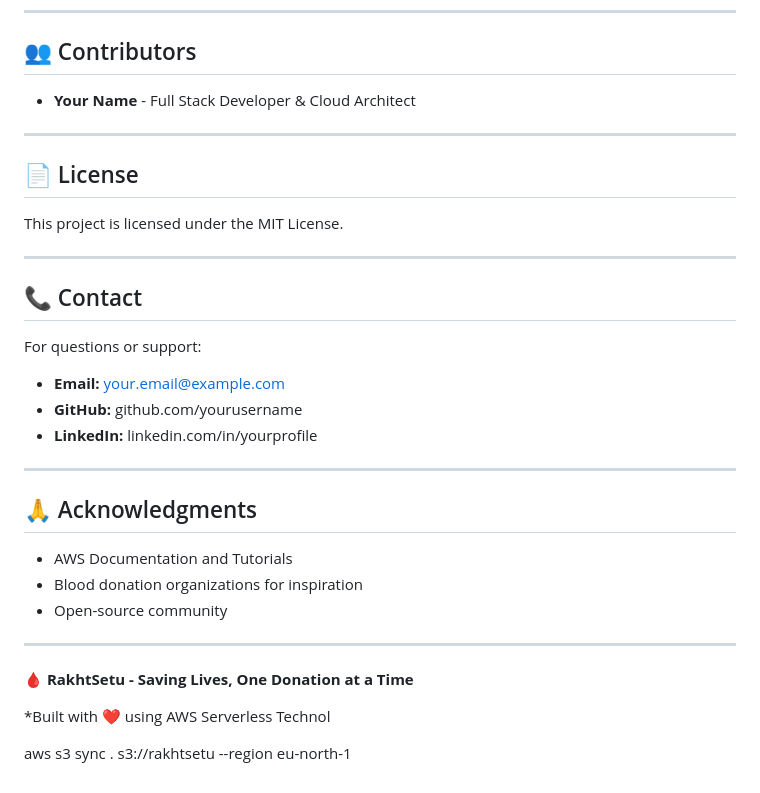
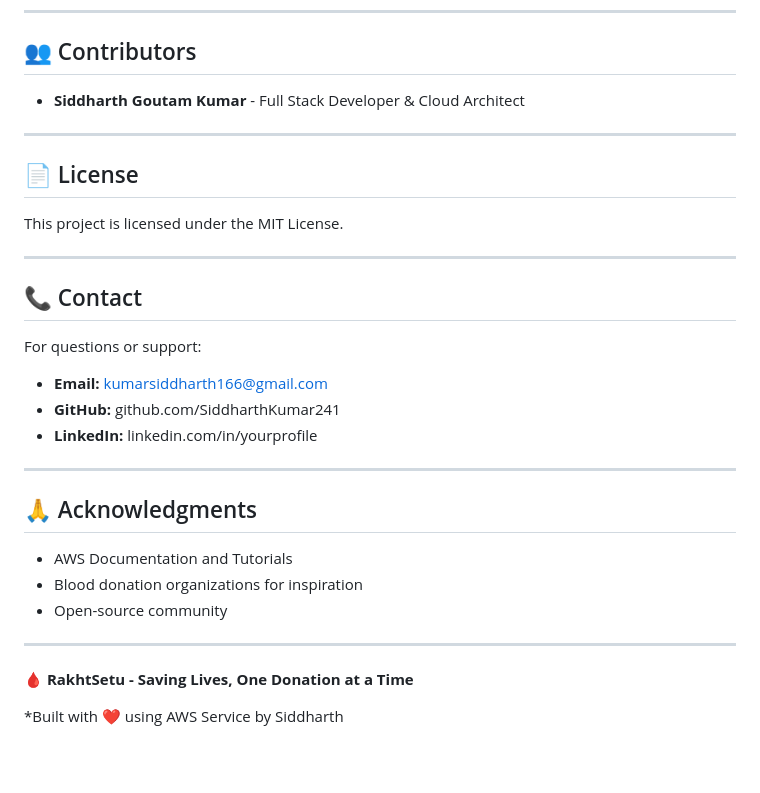
Before and after one commit to SiddharthKumar268/RakhtSetu, a Markdown page: README.md, the part around the change. Drawn GitHub-style; blank space fills up the shorter version.

Commit message:
Update README with project details and instructions

```diff
--- a/README.md
+++ b/README.md
@@ -566,7 +566,7 @@ Go to Lambda Console → Select function → Test
 
 ## 👥 Contributors
 
-- **Your Name** - Full Stack Developer & Cloud Architect
+- **Siddharth Goutam Kumar** - Full Stack Developer & Cloud Architect
 
 ---
 
@@ -579,8 +579,8 @@ This project is licensed under the MIT License.
 ## 📞 Contact
 
 For questions or support:
-- **Email:** your.email@example.com
-- **GitHub:** github.com/yourusername
+- **Email:** kumarsiddharth166@gmail.com
+- **GitHub:** github.com/SiddharthKumar241
 - **LinkedIn:** linkedin.com/in/yourprofile
 
 ---
@@ -595,7 +595,4 @@ For questions or support:
 
 **🩸 RakhtSetu - Saving Lives, One Donation at a Time**
 
-*Built with ❤️ using AWS Serverless Technol
-
-
-aws s3 sync . s3://rakhtsetu --region eu-north-1
+*Built with ❤️ using AWS Service by Siddharth
```
